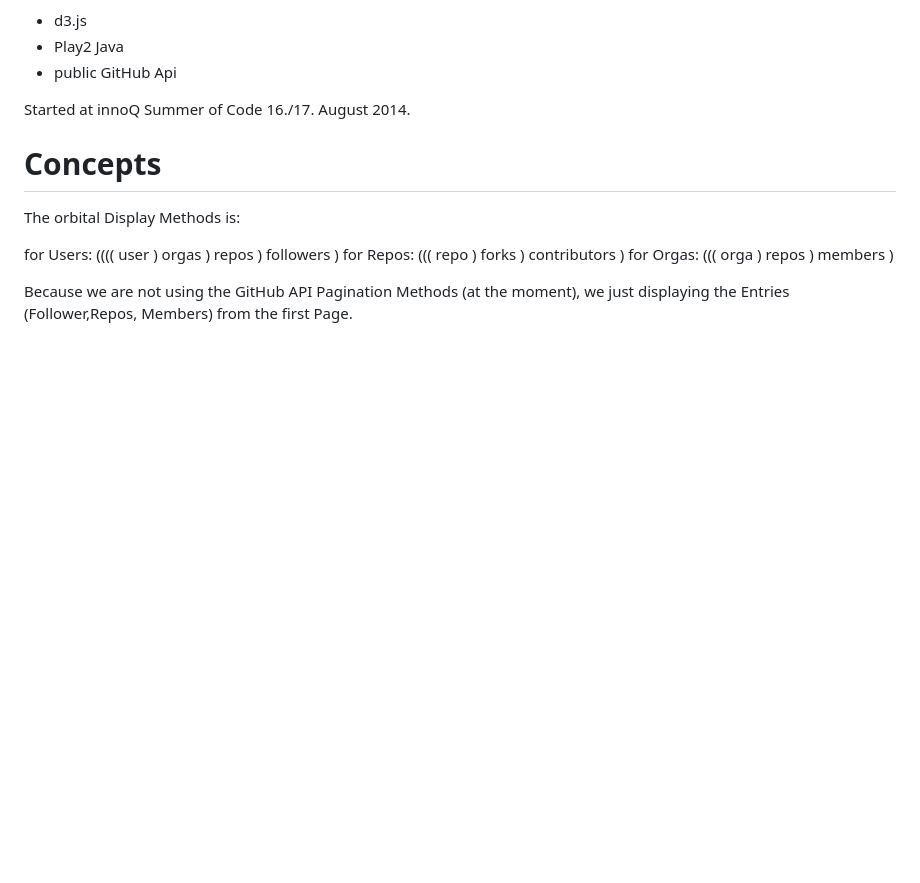
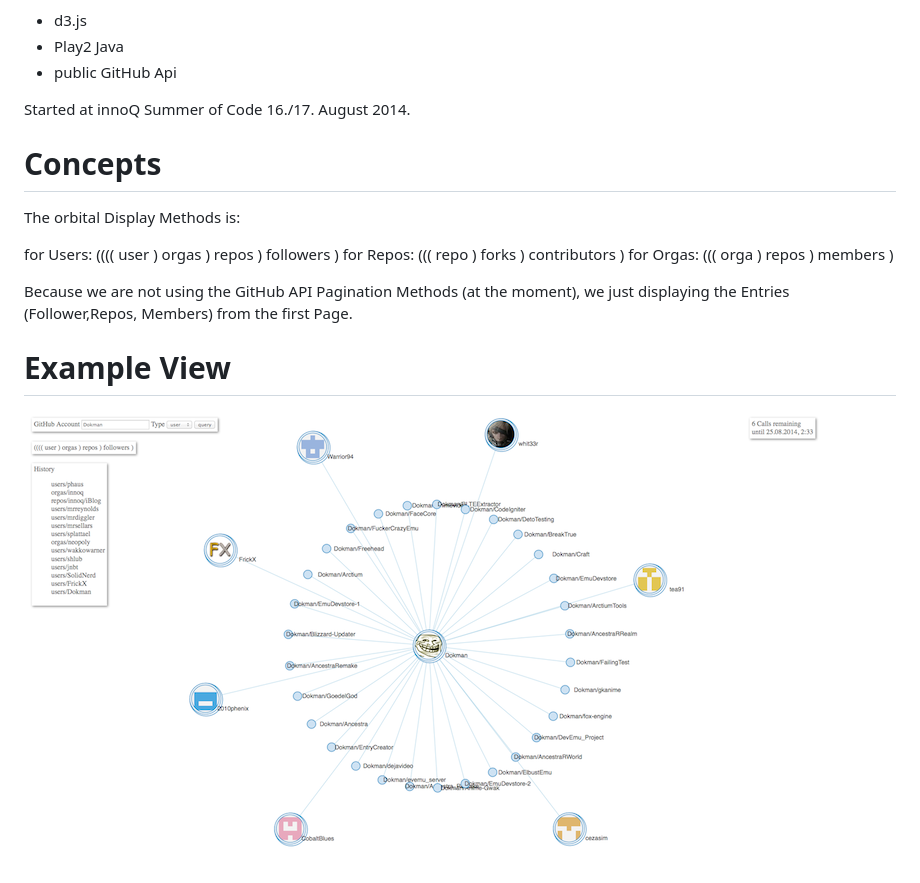
Before and after one commit to innoq/githubble, a Markdown page: README.md, the part around the change. GitHub-like rendering; pictures changed too: images/example.png (added); blank space fills up the shorter version.

Commit message:
adding example screenshot

```diff
--- a/README.md
+++ b/README.md
@@ -30,3 +30,8 @@ for Repos: ((( repo ) forks ) contributors )
 for Orgas: (((  orga ) repos ) members )
 
 Because we are not using the GitHub API Pagination Methods (at the moment), we just displaying the Entries (Follower,Repos, Members) from the first Page.
+
+
+# Example View
+
+![Example View](images/example.png)
```
